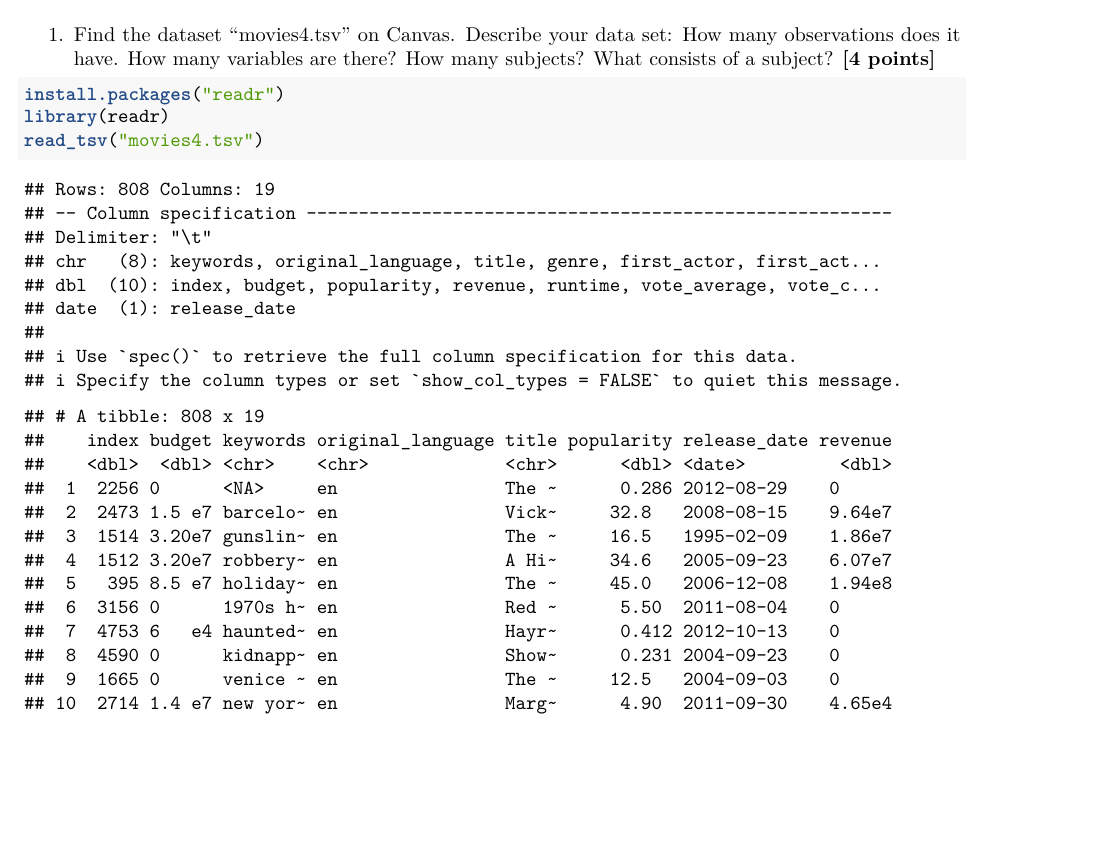
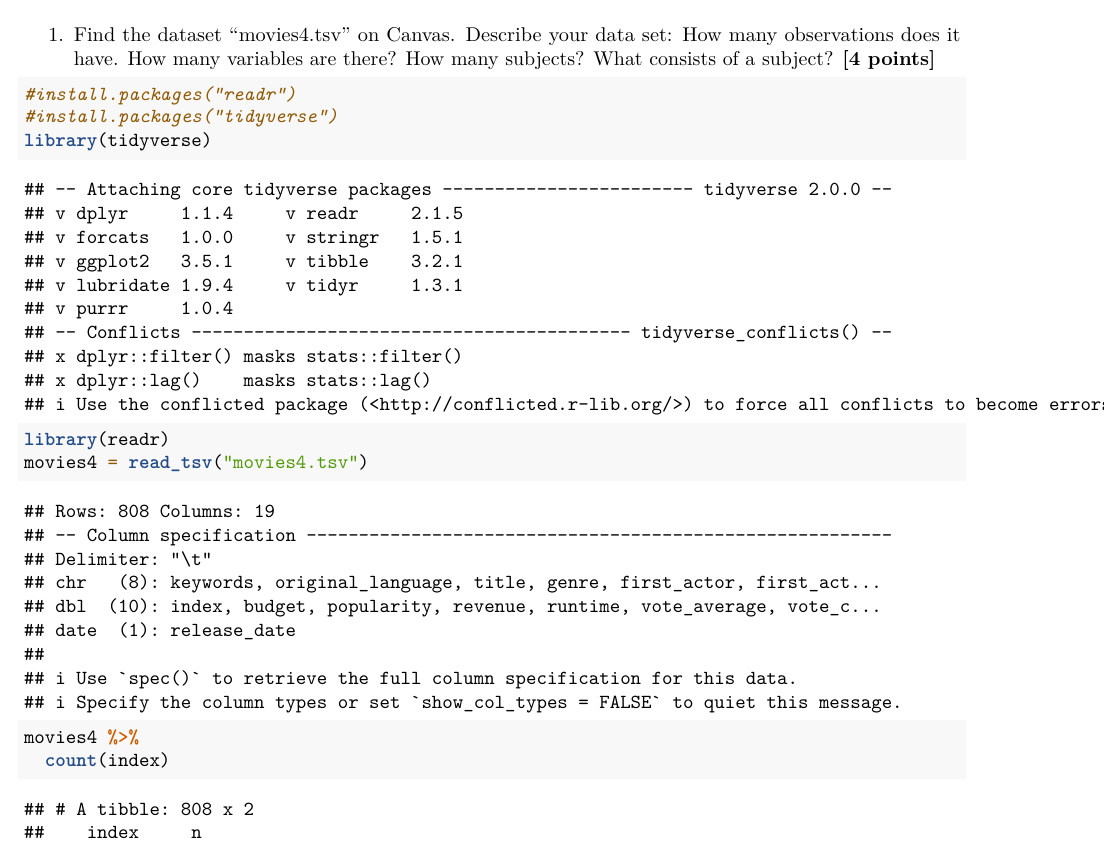
Before and after one commit to cvweer/BCV, an R Markdown document (Assignment11.Rmd): part of page 2 of 11, cut so that both start at the same text, the shorter picture padded with empty space. Rendered offline with R 4.5, knitr and Pandoc, then LaTeX, with nearby package versions.

Commit message:
begin van vraag 1
begin vraag 1

````diff
--- a/Assignment11.Rmd
+++ b/Assignment11.Rmd
@@ -63,6 +63,10 @@ Each week consists of 1, 2, or 3 subquestions. The total amount of points you ca
 1.  Find the dataset “movies4.tsv” on Canvas. Describe your data set: How many observations does it have. How many variables are there? How many subjects? What consists of a subject? \textbf{[4 points]}
 
 ```{r}
-install.packages("readr")
+#install.packages("readr")
+#install.packages("tidyverse")
+library(tidyverse)
 library(readr)
-read_tsv("movies4.tsv")
+movies4 = read_tsv("movies4.tsv")
+movies4 %>%
+  count(index)
````
Also changed, not shown: Assignment11.Rmd (2 more changed lines).
